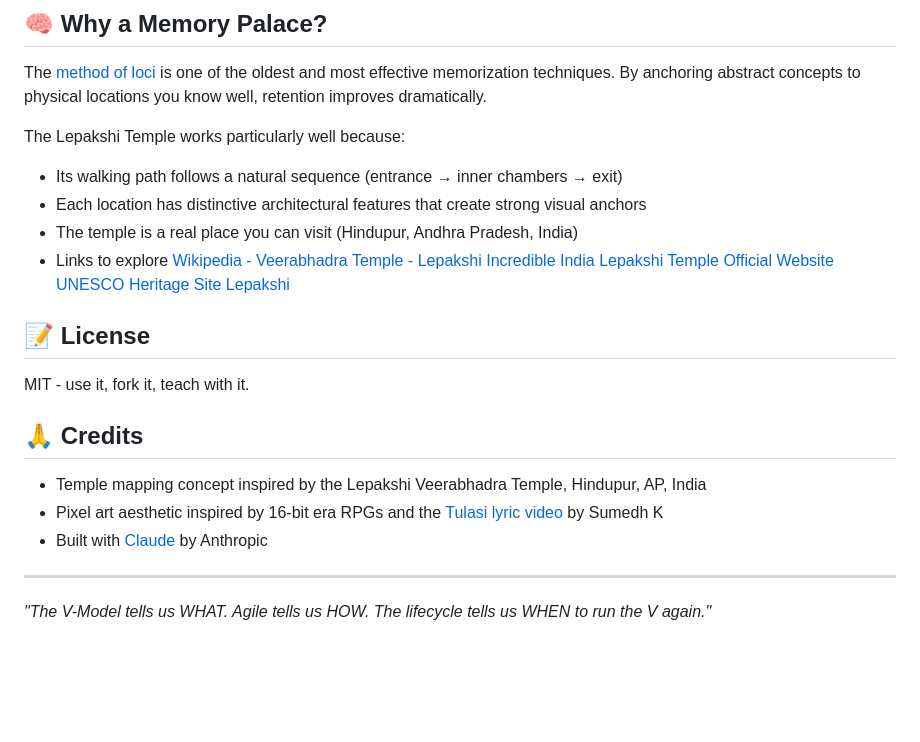
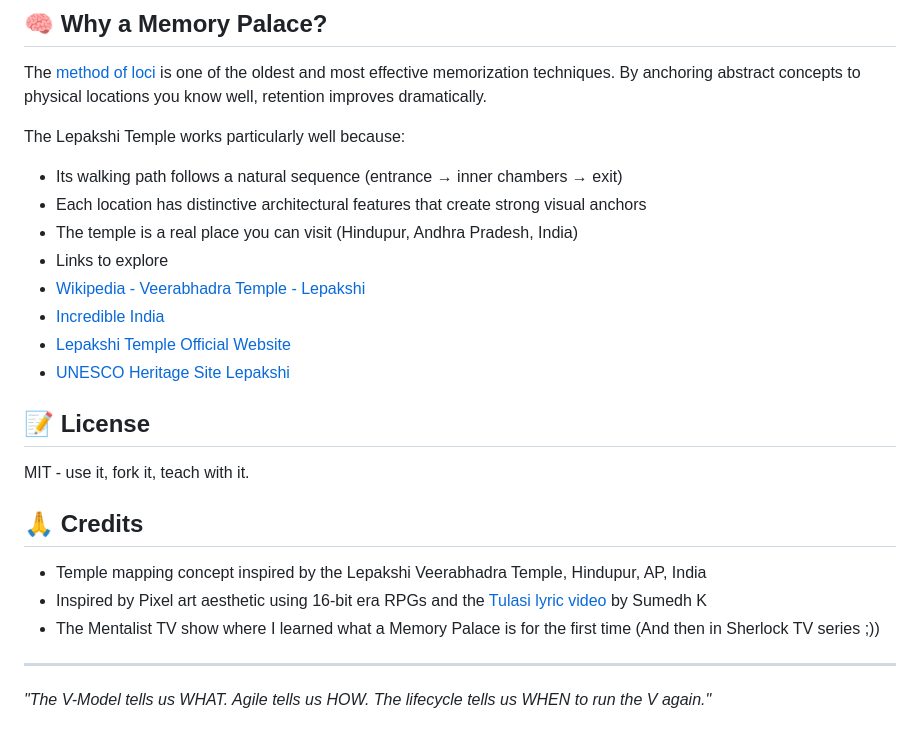
Before and after one commit to psykris/systems-engineering-memory-palace, a Markdown page: README.md, the part around the change. Drawn GitHub-style; blank space fills up the shorter version.

Commit message:
Update links and credits in README.md

```diff
--- a/README.md
+++ b/README.md
@@ -85,10 +85,10 @@ The Lepakshi Temple works particularly well because:
 - Each location has distinctive architectural features that create strong visual anchors
 - The temple is a real place you can visit (Hindupur, Andhra Pradesh, India)
 - Links to explore
-[Wikipedia - Veerabhadra Temple - Lepakshi](https://en.wikipedia.org/wiki/Veerabhadra_Temple,_Lepakshi)
-[Incredible India](https://www.incredibleindia.gov.in/en/andhra-pradesh/anantapur/lepakshi-temple)
-[Lepakshi Temple Official Website](https://lepakshitemple.in/)
-[UNESCO Heritage Site Lepakshi](https://whc.unesco.org/en/tentativelists/6607/)
+- [Wikipedia - Veerabhadra Temple - Lepakshi](https://en.wikipedia.org/wiki/Veerabhadra_Temple,_Lepakshi)
+- [Incredible India](https://www.incredibleindia.gov.in/en/andhra-pradesh/anantapur/lepakshi-temple)
+- [Lepakshi Temple Official Website](https://lepakshitemple.in/)
+- [UNESCO Heritage Site Lepakshi](https://whc.unesco.org/en/tentativelists/6607/)
 
 
 ## 📝 License
@@ -98,8 +98,8 @@ MIT - use it, fork it, teach with it.
 ## 🙏 Credits
 
 - Temple mapping concept inspired by the Lepakshi Veerabhadra Temple, Hindupur, AP, India
-- Pixel art aesthetic inspired by 16-bit era RPGs and the [Tulasi lyric video](https://www.youtube.com/watch?v=example) by Sumedh K
-- Built with [Claude](https://claude.ai) by Anthropic
+- Inspired by Pixel art aesthetic using 16-bit era RPGs and the [Tulasi lyric video](https://www.youtube.com/watch?v=example) by Sumedh K
+- The Mentalist TV show where I learned what a Memory Palace is for the first time (And then in Sherlock TV series ;))
 
 ---
 
```
